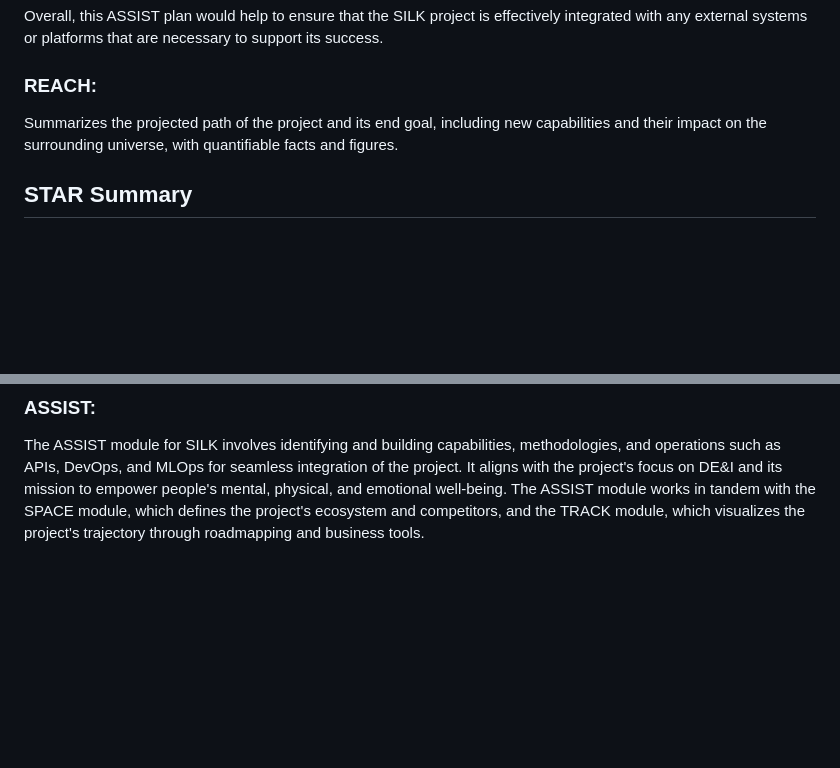
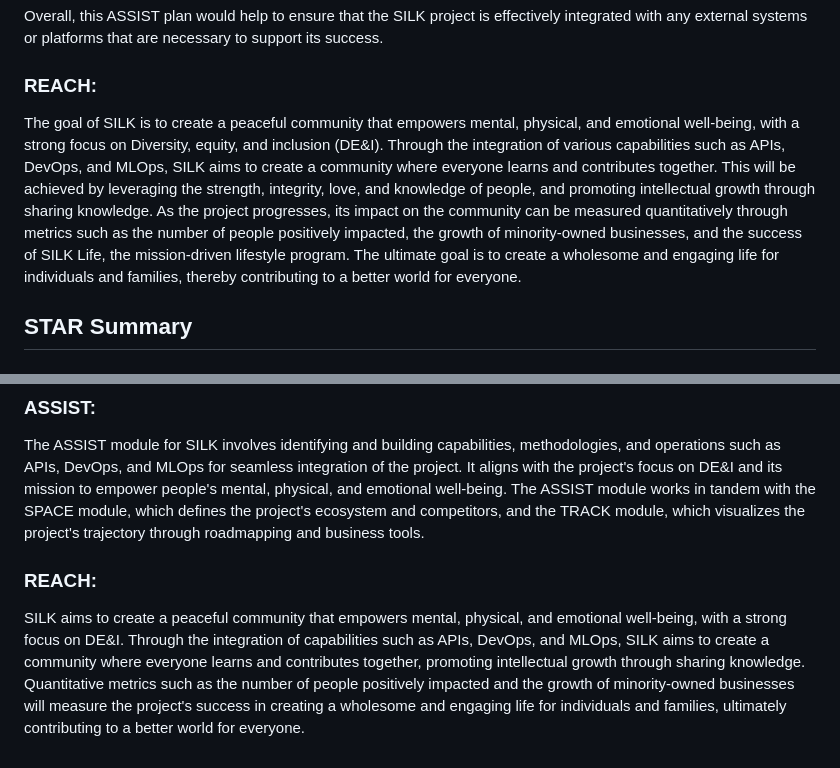
Before and after one commit to WorldEnterpriseGroup/silkcorp, a Markdown page: README.md, 2 parts joined by grey strips. Drawn GitHub-style; blank space fills up the shorter version.

Commit message:
Updated Reach

```diff
--- a/README.md
+++ b/README.md
@@ -44,7 +44,7 @@ Overall, TRACK for SILK suggests that the company has a clear vision and roadmap
 Overall, this ASSIST plan would help to ensure that the SILK project is effectively integrated with any external systems or platforms that are necessary to support its success.
 
 ### **REACH:**
-Summarizes the projected path of the project and its end goal, including new capabilities and their impact on the surrounding universe, with quantifiable facts and figures.
+The goal of SILK is to create a peaceful community that empowers mental, physical, and emotional well-being, with a strong focus on Diversity, equity, and inclusion (DE&I). Through the integration of various capabilities such as APIs, DevOps, and MLOps, SILK aims to create a community where everyone learns and contributes together. This will be achieved by leveraging the strength, integrity, love, and knowledge of people, and promoting intellectual growth through sharing knowledge. As the project progresses, its impact on the community can be measured quantitatively through metrics such as the number of people positively impacted, the growth of minority-owned businesses, and the success of SILK Life, the mission-driven lifestyle program. The ultimate goal is to create a wholesome and engaging life for individuals and families, thereby contributing to a better world for everyone.
 
 ## STAR Summary
 
@@ -56,3 +56,6 @@ Expand franchise model, launch lifestyle program, and promote diversity, equity,
 
 ### **ASSIST:**
 The ASSIST module for SILK involves identifying and building capabilities, methodologies, and operations such as APIs, DevOps, and MLOps for seamless integration of the project. It aligns with the project's focus on DE&I and its mission to empower people's mental, physical, and emotional well-being. The ASSIST module works in tandem with the SPACE module, which defines the project's ecosystem and competitors, and the TRACK module, which visualizes the project's trajectory through roadmapping and business tools.
+
+### **REACH:**
+SILK aims to create a peaceful community that empowers mental, physical, and emotional well-being, with a strong focus on DE&I. Through the integration of capabilities such as APIs, DevOps, and MLOps, SILK aims to create a community where everyone learns and contributes together, promoting intellectual growth through sharing knowledge. Quantitative metrics such as the number of people positively impacted and the growth of minority-owned businesses will measure the project's success in creating a wholesome and engaging life for individuals and families, ultimately contributing to a better world for everyone.
```
